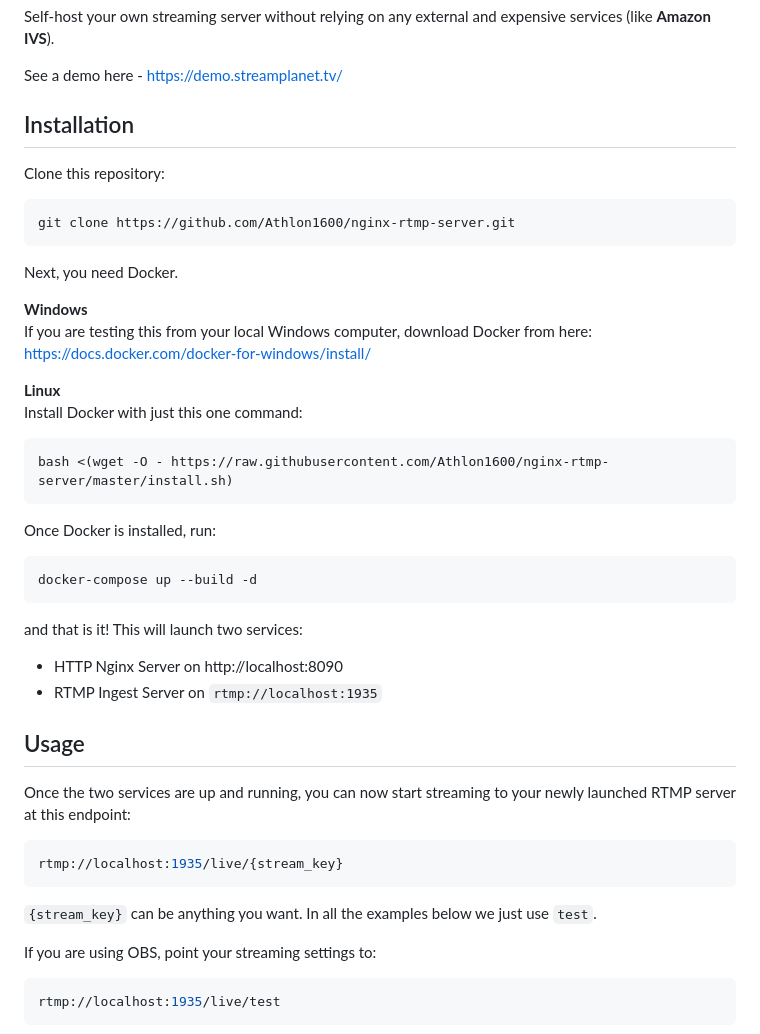
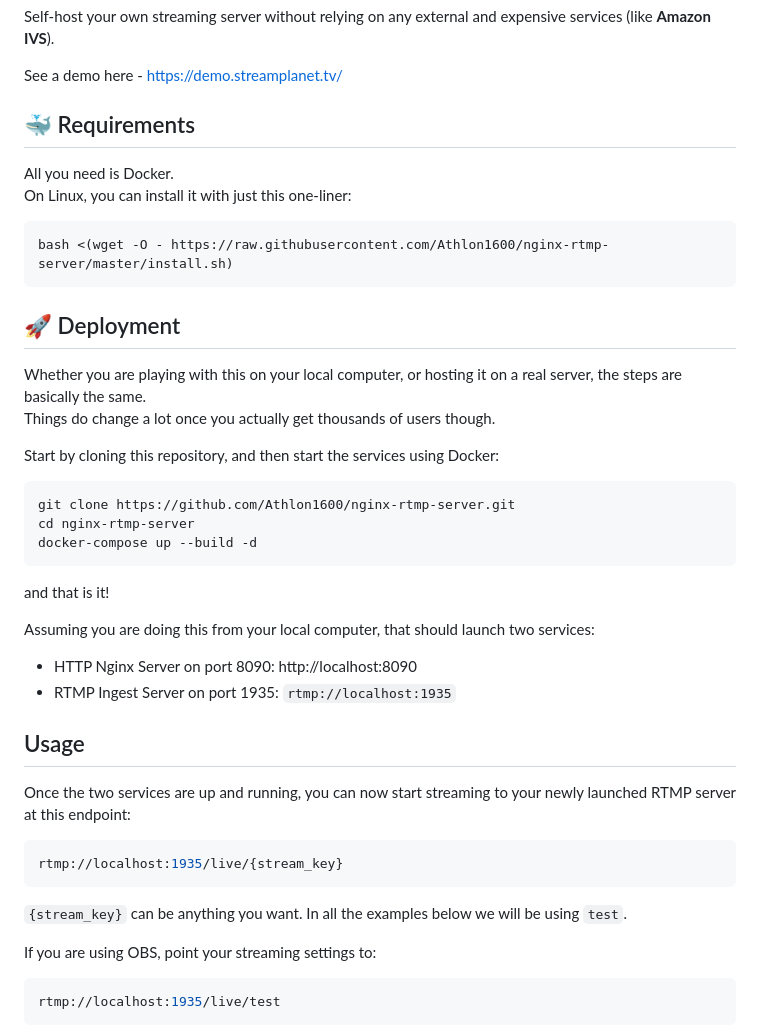
Before and after one commit to Athlon1600/nginx-rtmp-server, a Markdown page: README.md, the part around the change. GitHub-like rendering.

````diff
--- a/README.md
+++ b/README.md
@@ -8,37 +8,33 @@ Self-host your own streaming server without relying on any external and expensiv
 
 See a demo here - https://demo.streamplanet.tv/
 
-## Installation
+## :whale: Requirements
 
-Clone this repository:
-
-```shell
-git clone https://github.com/Athlon1600/nginx-rtmp-server.git
-```
-
-Next, you need Docker.
-
-**Windows**
-If you are testing this from your local Windows computer, download Docker from here:
-https://docs.docker.com/docker-for-windows/install/
-
-**Linux**
-Install Docker with just this one command:
-
+All you need is Docker.
+On Linux, you can install it with just this one-liner:
 ```shell
 bash <(wget -O - https://raw.githubusercontent.com/Athlon1600/nginx-rtmp-server/master/install.sh)
 ```
 
-Once Docker is installed, run:
+## :rocket: Deployment
+
+Whether you are playing with this on your local computer, or hosting it on a real server, the steps are basically the same.
+Things do change a lot once you actually get thousands of users though.
+
+Start by cloning this repository, and then start the services using Docker:
 
 ```shell
+git clone https://github.com/Athlon1600/nginx-rtmp-server.git
+cd nginx-rtmp-server
 docker-compose up --build -d
 ```
 
-and that is it! This will launch two services:
+and that is it!
 
-- HTTP Nginx Server on http://localhost:8090
-- RTMP Ingest Server on `rtmp://localhost:1935`
+Assuming you are doing this from your local computer, that should launch two services:
+
+- HTTP Nginx Server on port 8090: http://localhost:8090
+- RTMP Ingest Server on port 1935: `rtmp://localhost:1935`
 
 ## Usage
 
@@ -48,7 +44,7 @@ Once the two services are up and running, you can now start streaming to your ne
 rtmp://localhost:1935/live/{stream_key}
 ```
 
-`{stream_key}` can be anything you want. In all the examples below we just use `test`.
+`{stream_key}` can be anything you want. In all the examples below we will be using `test`.
 
 If you are using OBS, point your streaming settings to:
 
````
